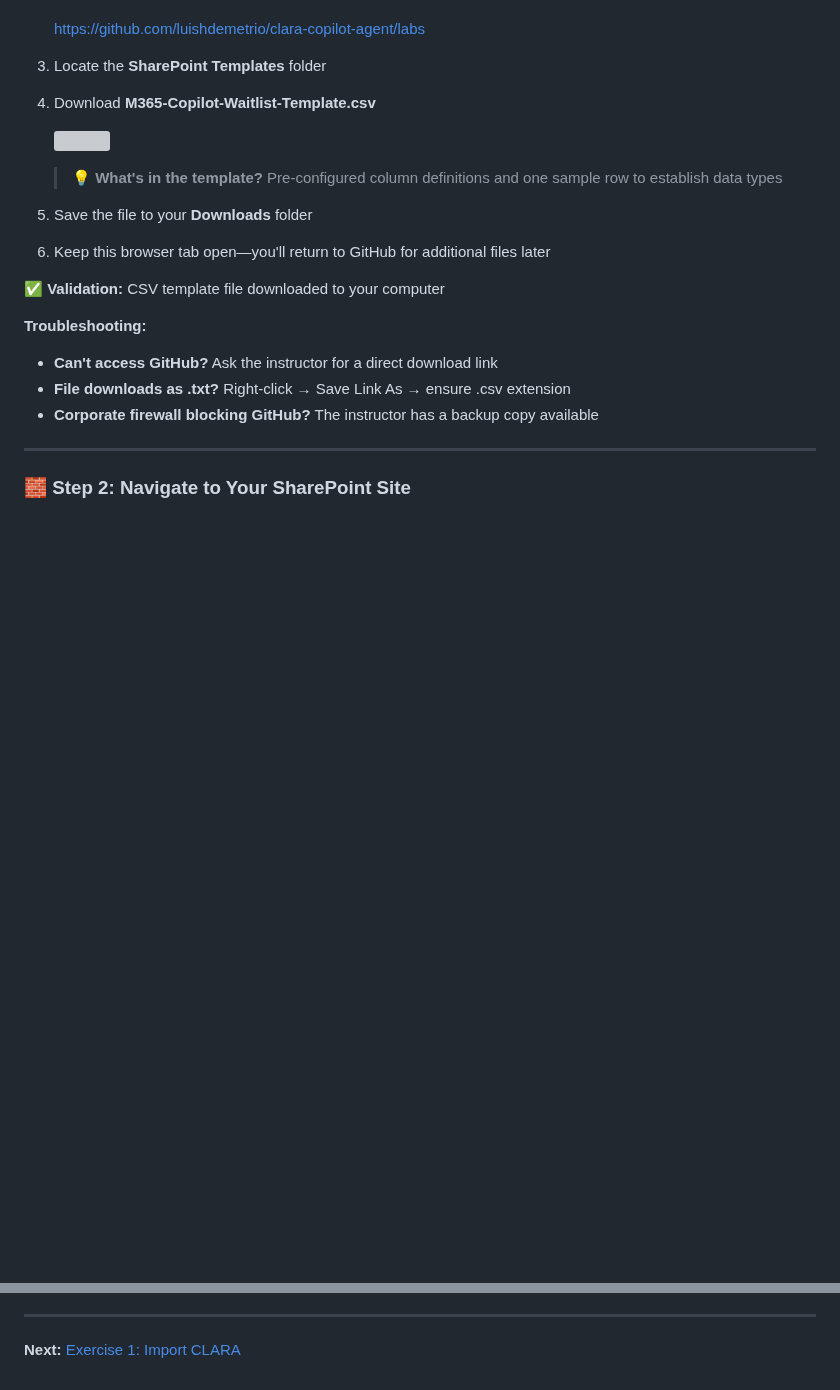
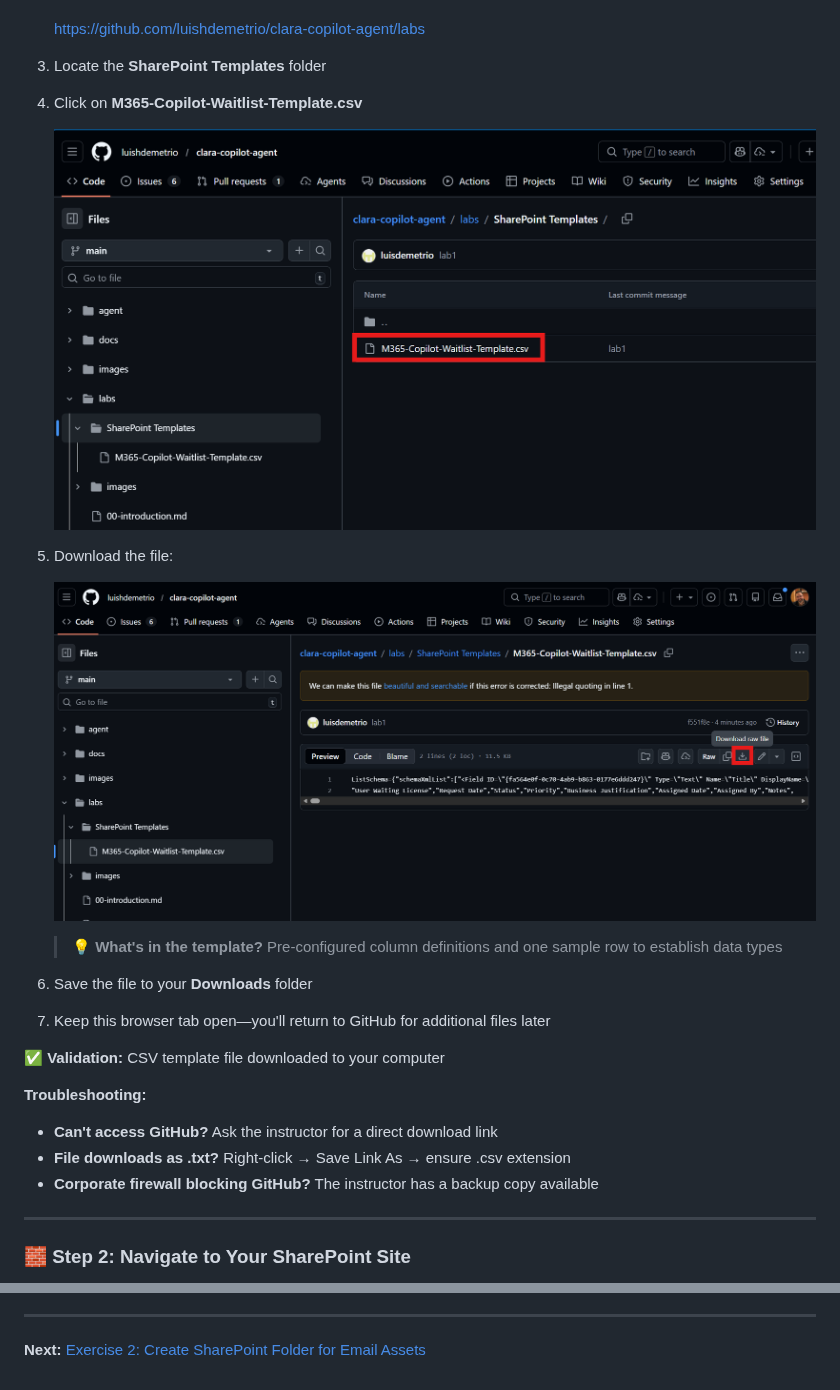
Before and after one commit to luishdemetrio/clara-copilot-agent, a Markdown page: labs/01-exercise1.md, 2 parts joined by grey strips. Rendered like a GitHub page; pictures changed too: labs/images/sl01a1.png (added), labs/images/sl01a2.png (added); blank space fills up the shorter version; grey boxes are pictures that could not be loaded.

Commit message:
exercise 2 for sp folder

```diff
--- a/labs/01-exercise1.md
+++ b/labs/01-exercise1.md
@@ -57,15 +57,19 @@ Creating 8 columns manually with specific data types, validation rules, and sett
 
 3. Locate the **SharePoint Templates** folder
 
-4. Download **M365-Copilot-Waitlist-Template.csv**
+4. Click on **M365-Copilot-Waitlist-Template.csv**
 
-   ![](images/sp01.png)
+   ![](images/sl01a1.png)
+
+5. Download the file:
+
+   ![](images/sl01a2.png)
 
    > 💡 **What's in the template?** Pre-configured column definitions and one sample row to establish data types
 
-5. Save the file to your **Downloads** folder
+6. Save the file to your **Downloads** folder
 
-6. Keep this browser tab open—you'll return to GitHub for additional files later
+7. Keep this browser tab open—you'll return to GitHub for additional files later
 
 ✅ **Validation:** CSV template file downloaded to your computer
 
@@ -301,4 +305,4 @@ You've successfully created Clara's operational infrastructure in just 8 minutes
 
 ---
 
-**Next:** [Exercise 1: Import CLARA](./01-exercise1.md)
+**Next:** [Exercise 2: Create SharePoint Folder for Email Assets](./02-exercise2.md)
```
Also changed, not shown: labs/02-exercise2.md (added, +349 -0 lines), labs/03-exercise3.md (renamed from labs/01-exercise2.md), labs/images/sp-folder01.png (added), labs/images/sp-folder02.png (added), labs/images/sp-folder03.png (added), labs/images/sp-folder03a.png (added), 1 other file.
